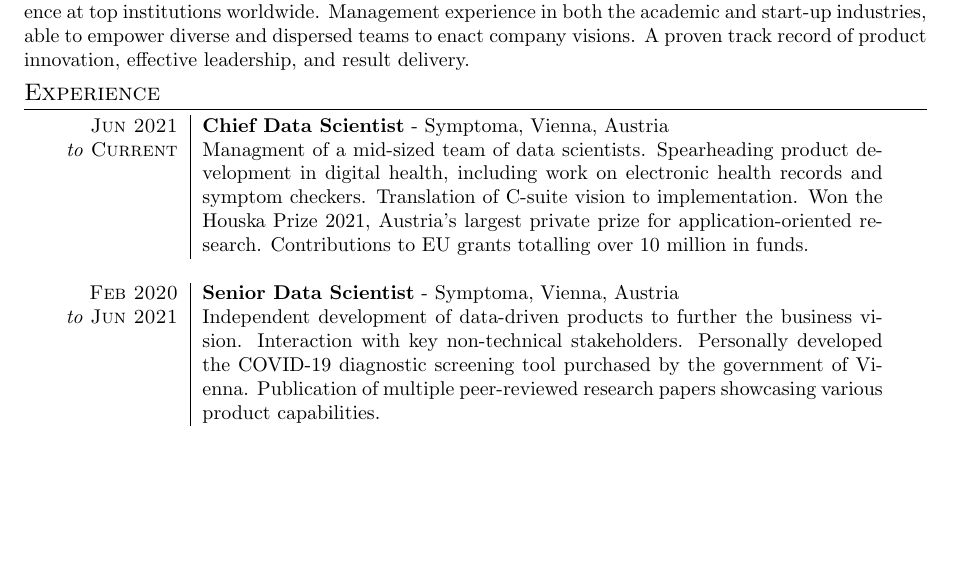
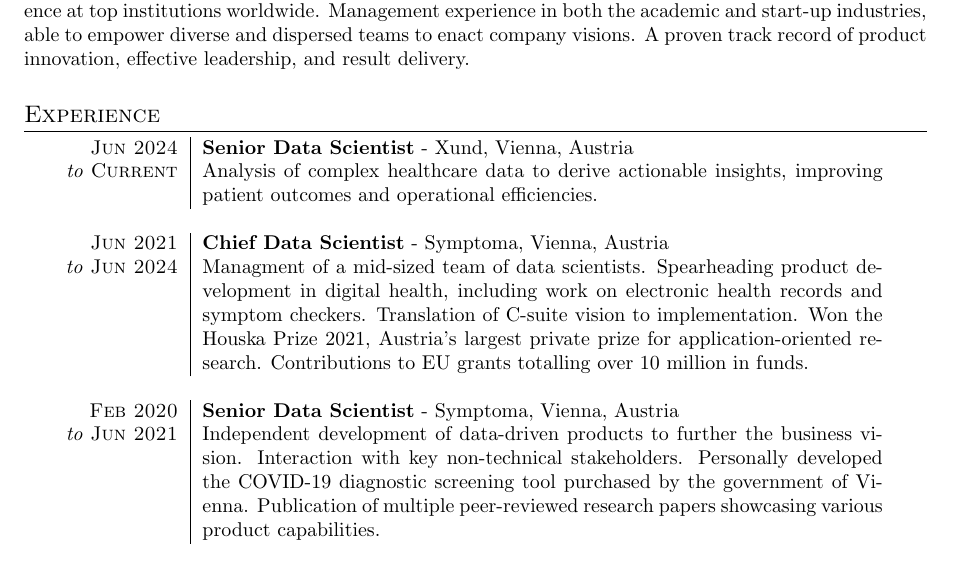
Before and after one commit to Alicimo/curriculum_vitae, a LaTeX CV (cv_short.tex, which reads sections/research.tex): part of the page before the commit and part of page 1 of 2 after it, cut so that both start at the same text, the shorter picture padded with empty space. Compiled offline with pdfLaTeX.

Commit message:
Xund Update

```diff
--- a/sections/research.tex
+++ b/sections/research.tex
@@ -1,15 +1,19 @@
 \section{Experience}
 \begin{tabular}{>{\raggedleft}p{2.15cm}|p{12cm}}
 
-    \textsc{Jun 2021} &  \textbf{Chief Data Scientist} - Symptoma, Vienna, Austria \\
-	\emph{to} \textsc{Current} & Managment of a mid-sized team of data scientists. Spearheading product development in digital health, including work on electronic health records and symptom checkers. Translation of C-suite vision to implementation. Won the Houska Prize 2021, Austria's largest private prize for application-oriented research. Contributions to EU grants totalling over 10 million in funds. \\
+	\textsc{Jun 2024} &  \textbf{Senior Data Scientist} - Xund, Vienna, Austria \\
+	\emph{to} \textsc{Current} & Analysis of complex healthcare data to derive actionable insights, improving patient outcomes and operational efficiencies. \\
+	\multicolumn{2}{c}{}\\
+
+	\textsc{Jun 2021} &  \textbf{Chief Data Scientist} - Symptoma, Vienna, Austria \\
+	\emph{to} \textsc{Jun 2024} & Managment of a mid-sized team of data scientists. Spearheading product development in digital health, including work on electronic health records and symptom checkers. Translation of C-suite vision to implementation. Won the Houska Prize 2021, Austria's largest private prize for application-oriented research. Contributions to EU grants totalling over 10 million in funds. \\
 
 	\multicolumn{2}{c}{}\\
 
     \textsc{Feb 2020} & \textbf{Senior Data Scientist} - Symptoma, Vienna, Austria \\
 	\emph{to} \textsc{Jun 2021} & Independent development of data-driven products to further the business vision. Interaction with key non-technical stakeholders. Personally developed the COVID-19 diagnostic screening tool purchased by the government of Vienna. Publication of multiple peer-reviewed research papers showcasing various product capabilities. \\
+	\multicolumn{2}{c}{}\\
 
-	\multicolumn{2}{c}{}\\
 
     \textsc{Feb 2017} &  \textbf{Postdoctoral Researcher} - University of Cambridge, United Kingdom\\
 	\emph{to} \textsc{Feb 2020} & Provided diverse bioinformatics and statistical support to a world-leading investigation into breast cancer heterogeneity. Developed ground-breaking technology to allow for cancer detection from a blood sample alone. \\
```
